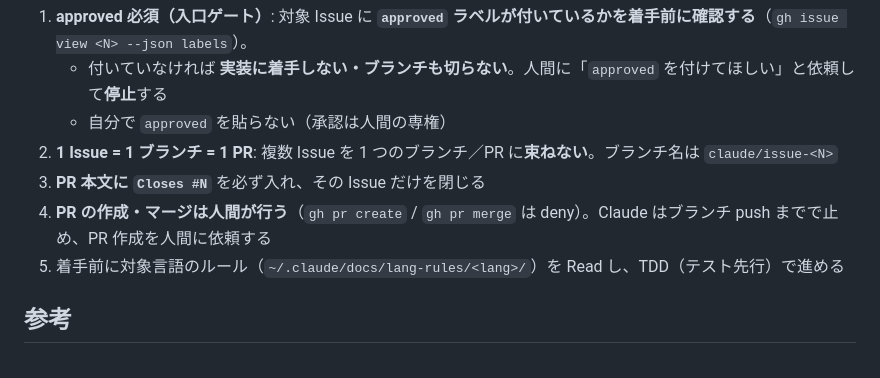
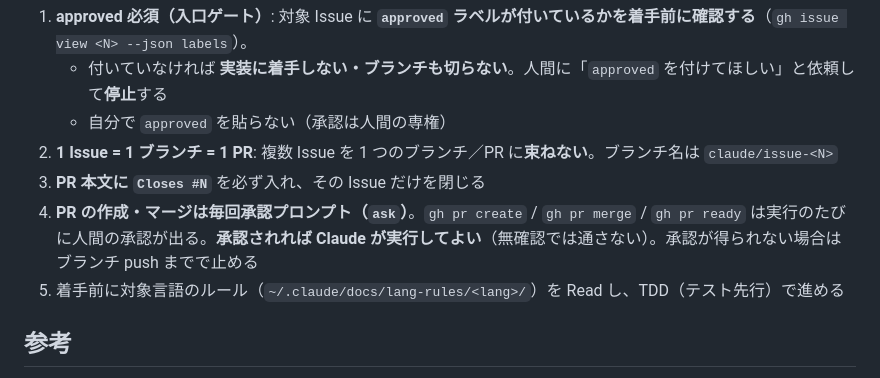
Before and after one commit to yk0817/baby-ehon, a Markdown page: CLAUDE.md, the part around the change. Rendered like a GitHub page.

Commit message:
docs: 着手ルール#4を deny→ask（毎回承認）に修正

```diff
--- a/CLAUDE.md
+++ b/CLAUDE.md
@@ -119,7 +119,7 @@ fi
    - 自分で `approved` を貼らない（承認は人間の専権）
 2. **1 Issue = 1 ブランチ = 1 PR**: 複数 Issue を 1 つのブランチ／PR に**束ねない**。ブランチ名は `claude/issue-<N>`
 3. **PR 本文に `Closes #N`** を必ず入れ、その Issue だけを閉じる
-4. **PR の作成・マージは人間が行う**（`gh pr create` / `gh pr merge` は deny）。Claude はブランチ push までで止め、PR 作成を人間に依頼する
+4. **PR の作成・マージは毎回承認プロンプト（`ask`）**。`gh pr create` / `gh pr merge` / `gh pr ready` は実行のたびに人間の承認が出る。**承認されれば Claude が実行してよい**（無確認では通さない）。承認が得られない場合はブランチ push までで止める
 5. 着手前に対象言語のルール（`~/.claude/docs/lang-rules/<lang>/`）を Read し、TDD（テスト先行）で進める
 
 ## 参考
```
